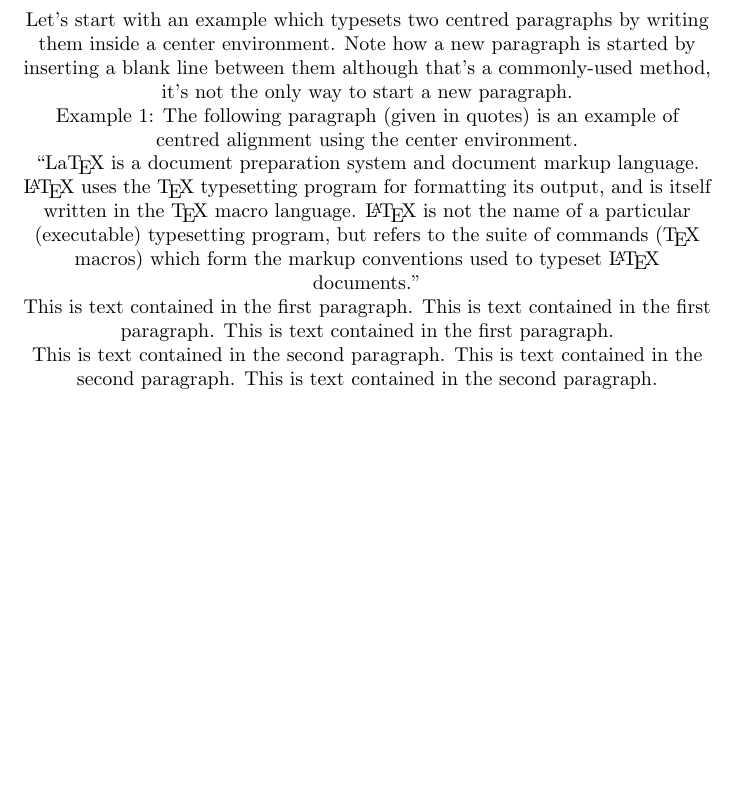
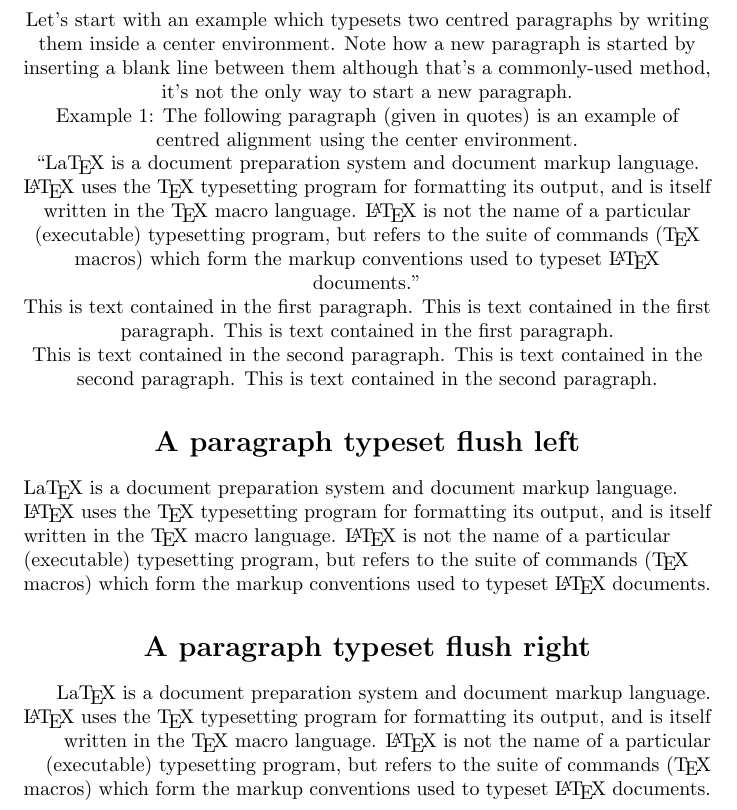
Before and after one commit to mngugi/LaTeX-in-aFew-Minutes, a LaTeX document (Part6/pargraphs.tex): part of the page, cut so that both start at the same text, the shorter picture padded with empty space. Compiled offline with pdfLaTeX.

Commit message:
Update pargraphs.tex

```diff
--- a/Part6/pargraphs.tex
+++ b/Part6/pargraphs.tex
@@ -21,6 +21,28 @@
 	This is text contained in the second paragraph.
 	This is text contained in the second paragraph.
 
+	\section*{A paragraph typeset flush left}
+
+	\begin{flushleft}
+		La\TeX{} is a document preparation system and document markup
+		language. \LaTeX{} uses the \TeX{} typesetting program for formatting
+		its output, and is itself written in the \TeX{} macro language.
+		\LaTeX{} is not the name of a particular (executable) typesetting program, but
+		refers to the suite of commands (\TeX{} macros) which form the markup
+		conventions used to typeset \LaTeX{} documents.
+	\end{flushleft}
+
+	\section*{A paragraph typeset flush right}
+
+	\begin{flushright}
+		La\TeX{} is a document preparation system and document markup
+		language. \LaTeX{} uses the \TeX{} typesetting program for formatting
+		its output, and is itself written in the \TeX{} macro language.
+		\LaTeX{} is not the name of a particular (executable) typesetting program, but
+		refers to the suite of commands (\TeX{} macros) which form the markup
+		conventions used to typeset \LaTeX{} documents.
+	\end{flushright}
+
 \end{center}
 
 \end{document}
```
